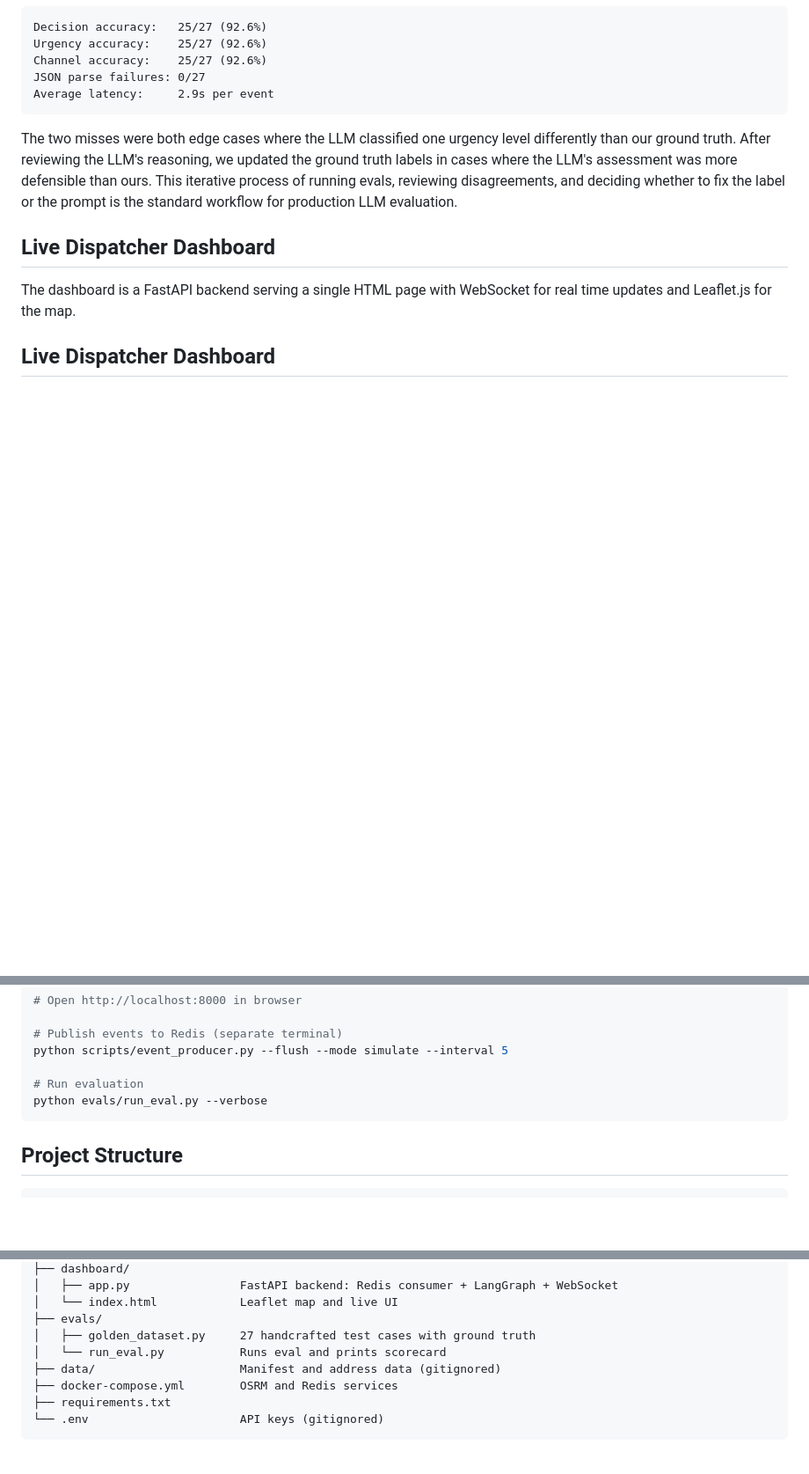
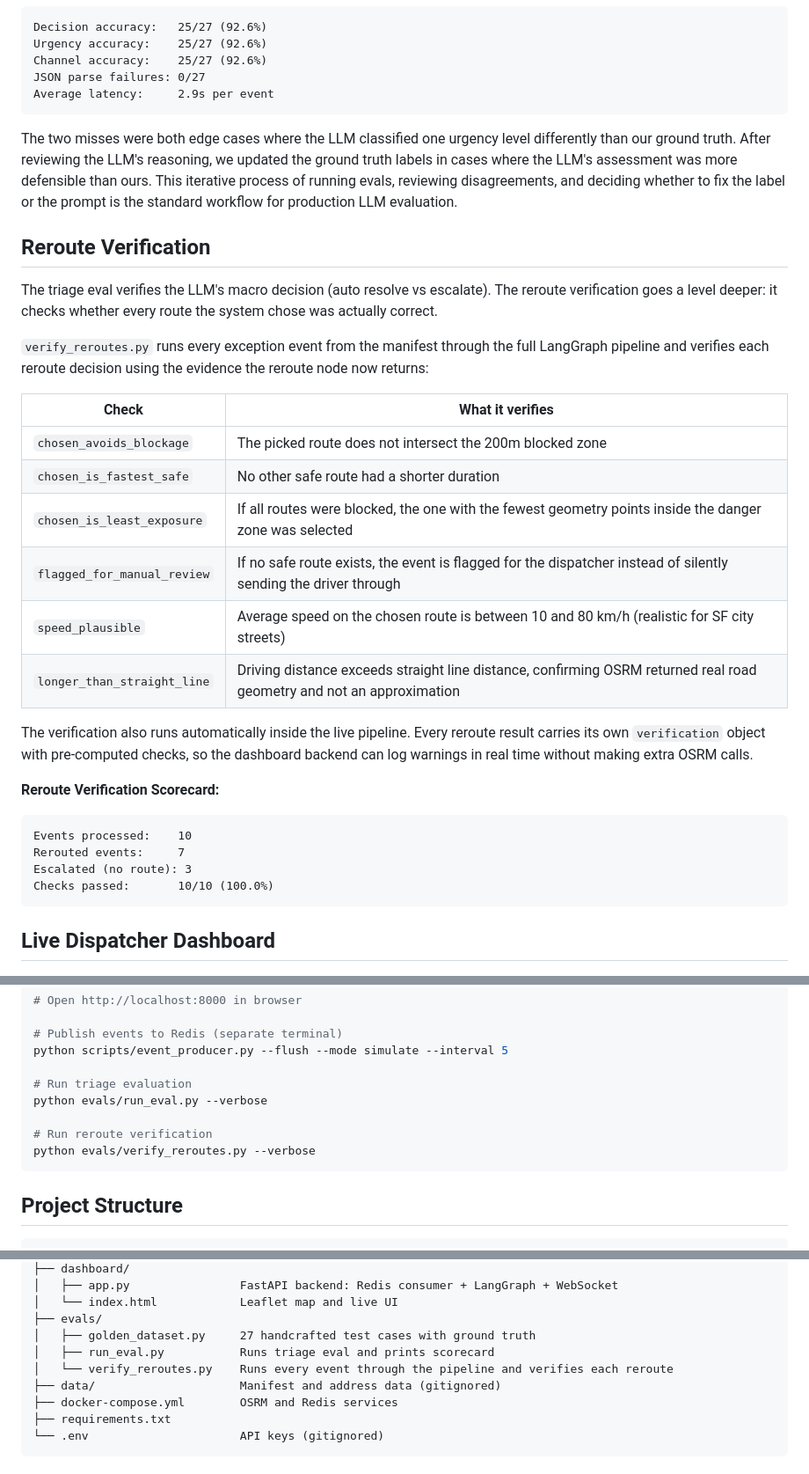
Before and after one commit to Tieahapani/Delivery-Copilot-Agent, a Markdown page: README.md, 3 parts joined by grey strips. Shown at 88% size. GitHub-like rendering; blank space fills up the shorter version.

````diff
--- a/README.md
+++ b/README.md
@@ -96,9 +98,32 @@ Average latency:     2.9s per event
 
 The two misses were both edge cases where the LLM classified one urgency level differently than our ground truth. After reviewing the LLM's reasoning, we updated the ground truth labels in cases where the LLM's assessment was more defensible than ours. This iterative process of running evals, reviewing disagreements, and deciding whether to fix the label or the prompt is the standard workflow for production LLM evaluation.
 
-## Live Dispatcher Dashboard
+## Reroute Verification
 
-The dashboard is a FastAPI backend serving a single HTML page with WebSocket for real time updates and Leaflet.js for the map.
+The triage eval verifies the LLM's macro decision (auto resolve vs escalate). The reroute verification goes a level deeper: it checks whether every route the system chose was actually correct.
+
+`verify_reroutes.py` runs every exception event from the manifest through the full LangGraph pipeline and verifies each reroute decision using the evidence the reroute node now returns:
+
+| Check | What it verifies |
+|---|---|
+| `chosen_avoids_blockage` | The picked route does not intersect the 200m blocked zone |
+| `chosen_is_fastest_safe` | No other safe route had a shorter duration |
+| `chosen_is_least_exposure` | If all routes were blocked, the one with the fewest geometry points inside the danger zone was selected |
+| `flagged_for_manual_review` | If no safe route exists, the event is flagged for the dispatcher instead of silently sending the driver through |
+| `speed_plausible` | Average speed on the chosen route is between 10 and 80 km/h (realistic for SF city streets) |
+| `longer_than_straight_line` | Driving distance exceeds straight line distance, confirming OSRM returned real road geometry and not an approximation |
+
+The verification also runs automatically inside the live pipeline. Every reroute result carries its own `verification` object with pre-computed checks, so the dashboard backend can log warnings in real time without making extra OSRM calls.
+
+**Reroute Verification Scorecard:**
+
+```
+Events processed:    10
+Rerouted events:     7
+Escalated (no route): 3
+Checks passed:       10/10 (100.0%)
+```
+
 ## Live Dispatcher Dashboard
 
 ![Dispatcher Dashboard](assets/dashboard.jpeg)
@@ -162,8 +189,11 @@ uvicorn dashboard.app:app --port 8000
 # Publish events to Redis (separate terminal)
 python scripts/event_producer.py --flush --mode simulate --interval 5
 
-# Run evaluation
+# Run triage evaluation
 python evals/run_eval.py --verbose
+
+# Run reroute verification
+python evals/verify_reroutes.py --verbose
 ```
 
 ## Project Structure
@@ -186,7 +216,8 @@ delivery-copilot/
 │   └── index.html            Leaflet map and live UI
 ├── evals/
 │   ├── golden_dataset.py     27 handcrafted test cases with ground truth
-│   └── run_eval.py           Runs eval and prints scorecard
+│   ├── run_eval.py           Runs triage eval and prints scorecard
+│   └── verify_reroutes.py    Runs every event through the pipeline and verifies each reroute
 ├── data/                     Manifest and address data (gitignored)
 ├── docker-compose.yml        OSRM and Redis services
 ├── requirements.txt
````
Also changed, not shown: other parts of README.md (+5 -1 lines).
